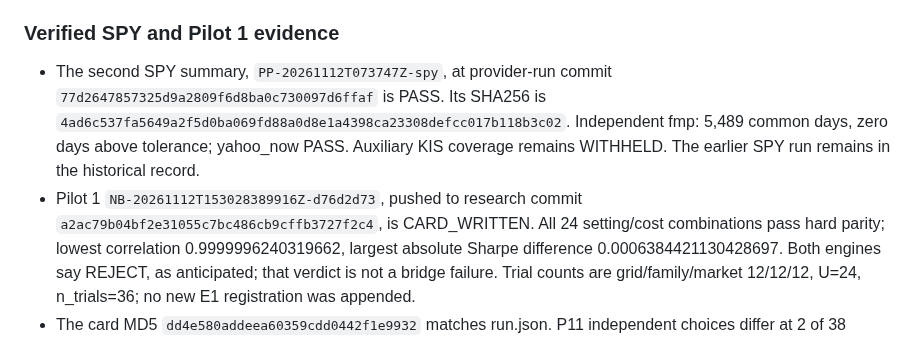
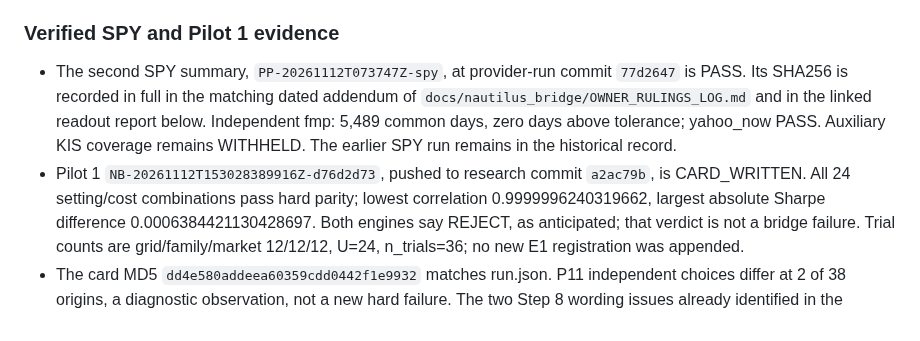
Before and after one commit to xkg4real/quantgen, a Markdown page: results/RULINGS.md, the part around one of its changes. GitHub-like rendering.

Commit message:
docs: reference full readout provenance from ruling log

```diff
--- a/results/RULINGS.md
+++ b/results/RULINGS.md
@@ -259,12 +259,12 @@ registration, repricing or source-data replacement was performed by this documen
 ### Verified SPY and Pilot 1 evidence
 
 - The second SPY summary, `PP-20261112T073747Z-spy`, at provider-run commit
-  `77d2647857325d9a2809f6d8ba0c730097d6ffaf` is PASS. Its SHA256 is
-  `4ad6c537fa5649a2f5d0ba069fd88a0d8e1a4398ca23308defcc017b118b3c02`.
+  `77d2647` is PASS. Its SHA256 is recorded in full in the matching dated addendum of
+  `docs/nautilus_bridge/OWNER_RULINGS_LOG.md` and in the linked readout report below.
   Independent fmp: 5,489 common days, zero days above tolerance; yahoo_now PASS. Auxiliary KIS coverage
   remains WITHHELD. The earlier SPY run remains in the historical record.
 - Pilot 1 `NB-20261112T153028389916Z-d76d2d73`, pushed to research commit
-  `a2ac79b04bf2e31055c7bc486cb9cffb3727f2c4`, is CARD_WRITTEN. All 24 setting/cost combinations pass hard
+  `a2ac79b`, is CARD_WRITTEN. All 24 setting/cost combinations pass hard
   parity; lowest correlation 0.9999996240319662, largest absolute Sharpe difference 0.0006384421130428697.
   Both engines say REJECT, as anticipated; that verdict is not a bridge failure. Trial counts are
   grid/family/market 12/12/12, U=24, n_trials=36; no new E1 registration was appended.
```
Also changed, not shown: other parts of results/RULINGS.md (+1 -1 lines).
